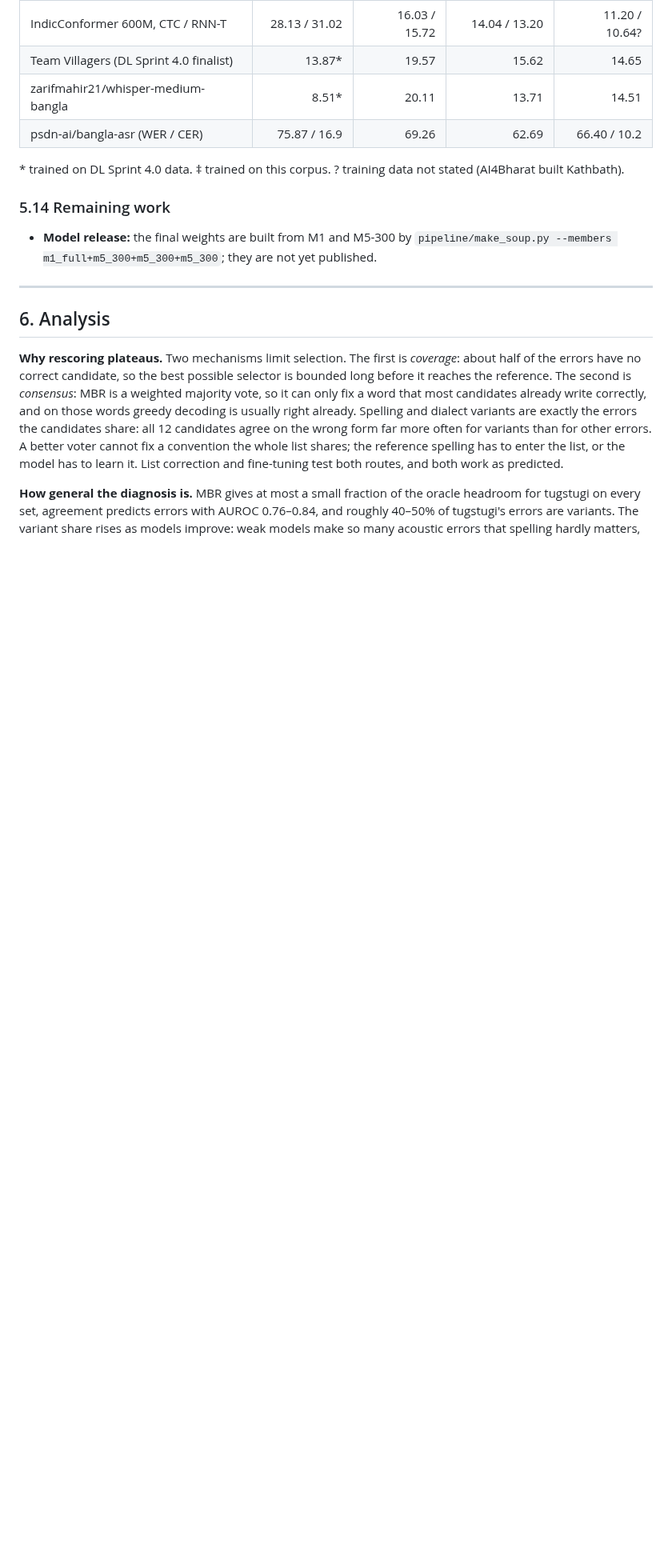
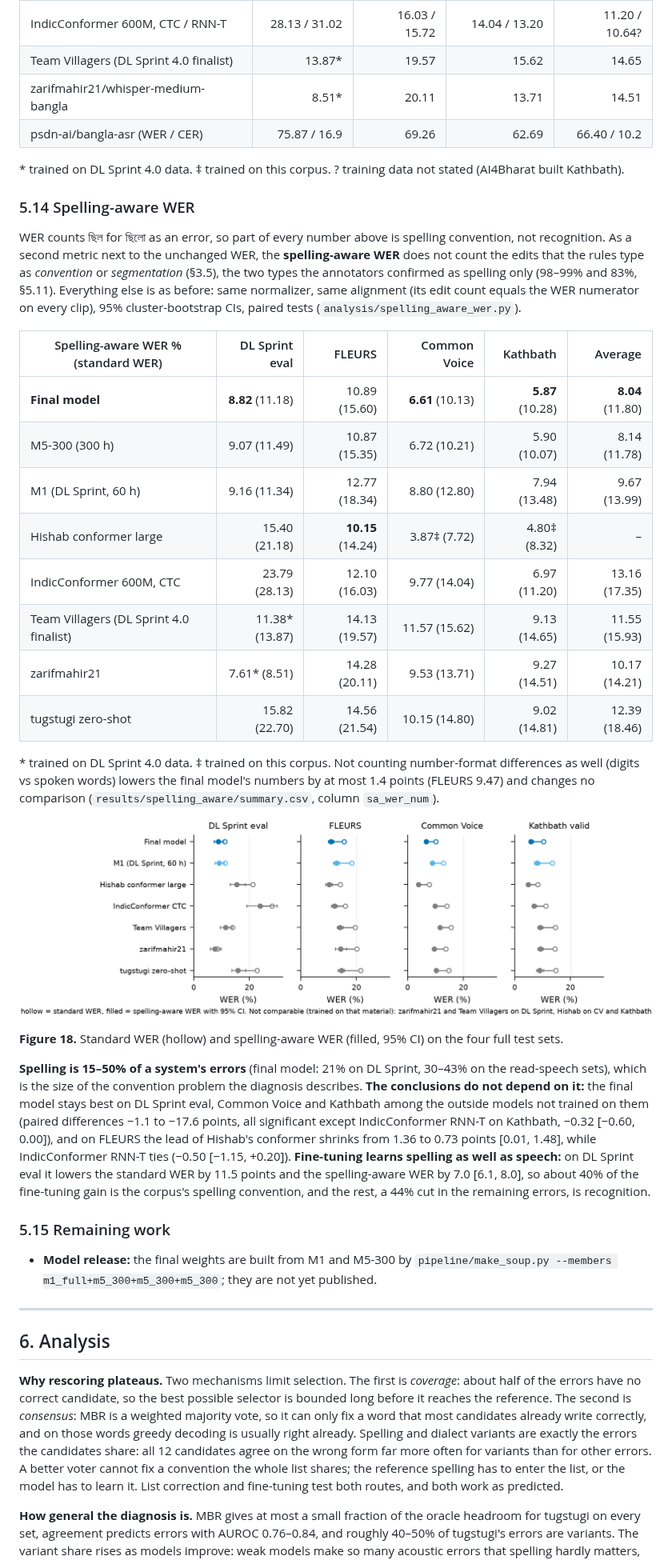
Before and after one commit to omikhan4901/asr, a Markdown page: Readme.md, the part around one of its changes. Shown at 80% size. Drawn GitHub-style; pictures changed too: figures/png/f18_spelling_aware.png (added); blank space fills up the shorter version.

```diff
--- a/Readme.md
+++ b/Readme.md
@@ -772,7 +773,43 @@ that includes our evaluation recordings; on the three clean sets it is 3.6 to 4.
 
 \* trained on DL Sprint 4.0 data. ‡ trained on this corpus. ? training data not stated (AI4Bharat built Kathbath).
 
-### 5.14 Remaining work
+### 5.14 Spelling-aware WER
+
+WER counts ছিল for ছিলো as an error, so part of every number above is spelling convention, not recognition. As a
+second metric next to the unchanged WER, the **spelling-aware WER** does not count the edits that the rules type as
+*convention* or *segmentation* (§3.5), the two types the annotators confirmed as spelling only (98–99% and 83%,
+§5.11). Everything else is as before: same normalizer, same alignment (its edit count equals the WER numerator on
+every clip), 95% cluster-bootstrap CIs, paired tests (`analysis/spelling_aware_wer.py`).
+
+| Spelling-aware WER % (standard WER) | DL Sprint eval | FLEURS | Common Voice | Kathbath | Average |
+|---|---:|---:|---:|---:|---:|
+| **Final model** | **8.82** (11.18) | 10.89 (15.60) | **6.61** (10.13) | **5.87** (10.28) | **8.04** (11.80) |
+| M5-300 (300 h) | 9.07 (11.49) | 10.87 (15.35) | 6.72 (10.21) | 5.90 (10.07) | 8.14 (11.78) |
+| M1 (DL Sprint, 60 h) | 9.16 (11.34) | 12.77 (18.34) | 8.80 (12.80) | 7.94 (13.48) | 9.67 (13.99) |
+| Hishab conformer large | 15.40 (21.18) | **10.15** (14.24) | 3.87‡ (7.72) | 4.80‡ (8.32) | – |
+| IndicConformer 600M, CTC | 23.79 (28.13) | 12.10 (16.03) | 9.77 (14.04) | 6.97 (11.20) | 13.16 (17.35) |
+| Team Villagers (DL Sprint 4.0 finalist) | 11.38* (13.87) | 14.13 (19.57) | 11.57 (15.62) | 9.13 (14.65) | 11.55 (15.93) |
+| zarifmahir21 | 7.61* (8.51) | 14.28 (20.11) | 9.53 (13.71) | 9.27 (14.51) | 10.17 (14.21) |
+| tugstugi zero-shot | 15.82 (22.70) | 14.56 (21.54) | 10.15 (14.80) | 9.02 (14.81) | 12.39 (18.46) |
+
+\* trained on DL Sprint 4.0 data. ‡ trained on this corpus. Not counting number-format differences as well (digits vs
+spoken words) lowers the final model's numbers by at most 1.4 points (FLEURS 9.47) and changes no comparison
+(`results/spelling_aware/summary.csv`, column `sa_wer_num`).
+
+<p align="center"><img src="figures/png/f18_spelling_aware.png" width="900" alt="Standard and spelling-aware WER for seven systems on four test sets; every system drops by 15–50%, the final model stays lowest wherever the comparison is clean except FLEURS, where the gap to Hishab narrows to 0.7 points."></p>
+
+**Figure 18.** Standard WER (hollow) and spelling-aware WER (filled, 95% CI) on the four full test sets.
+
+**Spelling is 15–50% of a system's errors** (final model: 21% on DL Sprint, 30–43% on the read-speech sets), which is the size of the convention problem the diagnosis describes. **The conclusions do not depend on it:** the
+final model stays best on DL Sprint eval, Common Voice and Kathbath among the outside models not trained on them
+(paired differences −1.1 to −17.6 points, all significant except IndicConformer RNN-T on Kathbath, −0.32 [−0.60,
+0.00]), and on FLEURS the lead of Hishab's conformer shrinks from 1.36 to
+0.73 points [0.01, 1.48], while IndicConformer RNN-T ties (−0.50 [−1.15, +0.20]). **Fine-tuning learns spelling as well
+as speech:** on DL Sprint eval it lowers the standard WER by 11.5 points and the spelling-aware WER by 7.0 [6.1, 8.0],
+so about 40% of the fine-tuning gain is the corpus's spelling convention, and the rest, a 44% cut in the remaining
+errors, is recognition.
+
+### 5.15 Remaining work
 - **Model release:** the final weights are built from M1 and M5-300 by `pipeline/make_soup.py --members
   m1_full+m5_300+m5_300+m5_300`; they are not yet published.
 
```
Also changed, not shown: other parts of Readme.md (+3 -1 lines), 6 other files.
